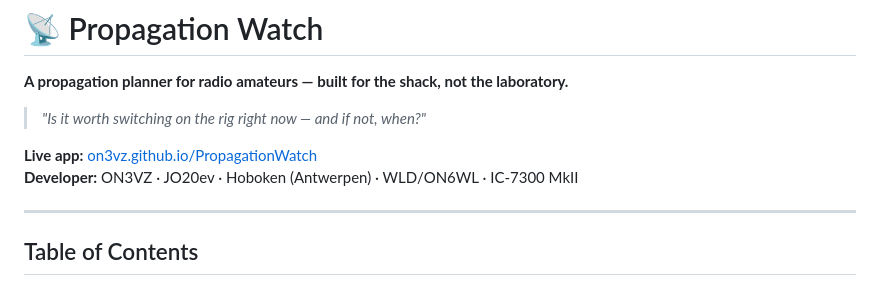
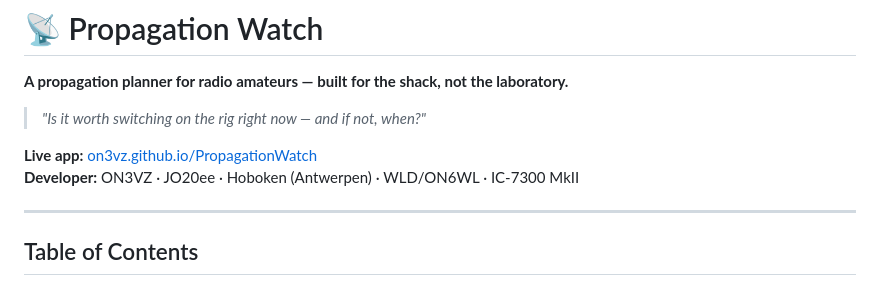
Before and after one commit to ON3VZ/PropagationWatch, a Markdown page: README.md, the part around the change. Drawn GitHub-style.

```diff
--- a/README.md
+++ b/README.md
@@ -5,7 +5,7 @@
 > *"Is it worth switching on the rig right now — and if not, when?"*
 
 **Live app:** [on3vz.github.io/PropagationWatch](https://on3vz.github.io/PropagationWatch)
-**Developer:** ON3VZ · JO20ev · Hoboken (Antwerpen) · WLD/ON6WL · IC-7300 MkII
+**Developer:** ON3VZ · JO20ee · Hoboken (Antwerpen) · WLD/ON6WL · IC-7300 MkII
 
 ---
 
```
